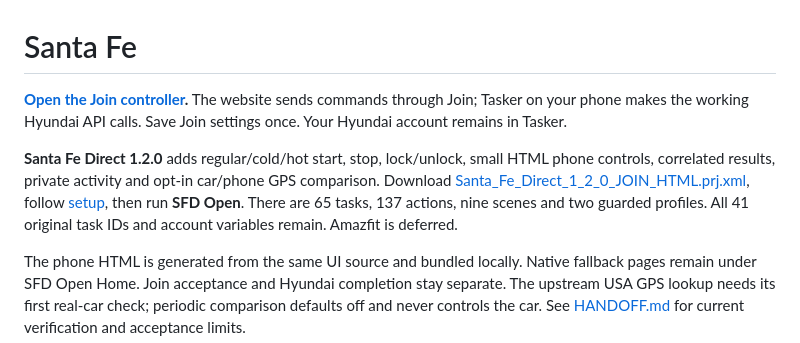
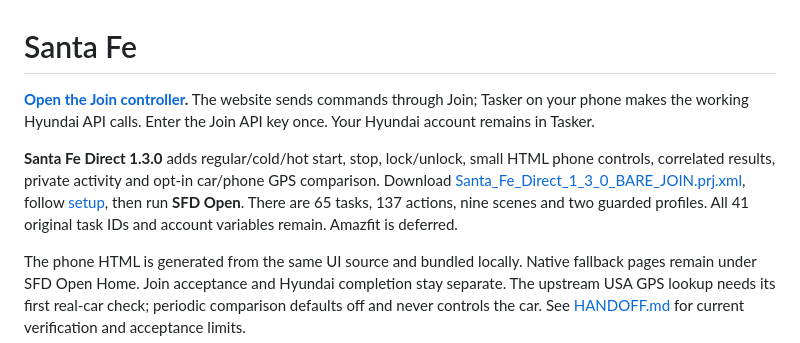
Before and after one commit to to-shreds/Misc, a Markdown page: SantaFe/README.md, the part around the change. Rendered like a GitHub page.

Commit message:
Update Santa Fe project README for 1.3.0

```diff
--- a/SantaFe/README.md
+++ b/SantaFe/README.md
@@ -1,8 +1,8 @@
 # Santa Fe
 
-**[Open the Join controller](https://to-shreds.github.io/Misc/santafe/).** The website sends commands through Join; Tasker on your phone makes the working Hyundai API calls. Save Join settings once. Your Hyundai account remains in Tasker.
+**[Open the Join controller](https://to-shreds.github.io/Misc/santafe/).** The website sends commands through Join; Tasker on your phone makes the working Hyundai API calls. Enter the Join API key once. Your Hyundai account remains in Tasker.
 
-**Santa Fe Direct 1.2.0** adds regular/cold/hot start, stop, lock/unlock, small HTML phone controls, correlated results, private activity and opt-in car/phone GPS comparison. Download [Santa_Fe_Direct_1_2_0_JOIN_HTML.prj.xml](tasker/Santa_Fe_Direct_1_2_0_JOIN_HTML.prj.xml), follow [setup](tasker/direct/README.md), then run **SFD Open**. There are 65 tasks, 137 actions, nine scenes and two guarded profiles. All 41 original task IDs and account variables remain. Amazfit is deferred.
+**Santa Fe Direct 1.3.0** adds regular/cold/hot start, stop, lock/unlock, small HTML phone controls, correlated results, private activity and opt-in car/phone GPS comparison. Download [Santa_Fe_Direct_1_3_0_BARE_JOIN.prj.xml](tasker/Santa_Fe_Direct_1_3_0_BARE_JOIN.prj.xml), follow [setup](tasker/direct/README.md), then run **SFD Open**. There are 65 tasks, 137 actions, nine scenes and two guarded profiles. All 41 original task IDs and account variables remain. Amazfit is deferred.
 
 The phone HTML is generated from the same UI source and bundled locally. Native fallback pages remain under SFD Open Home. Join acceptance and Hyundai completion stay separate. The upstream USA GPS lookup needs its first real-car check; periodic comparison defaults off and never controls the car. See [HANDOFF.md](HANDOFF.md) for current verification and acceptance limits.
 
```
